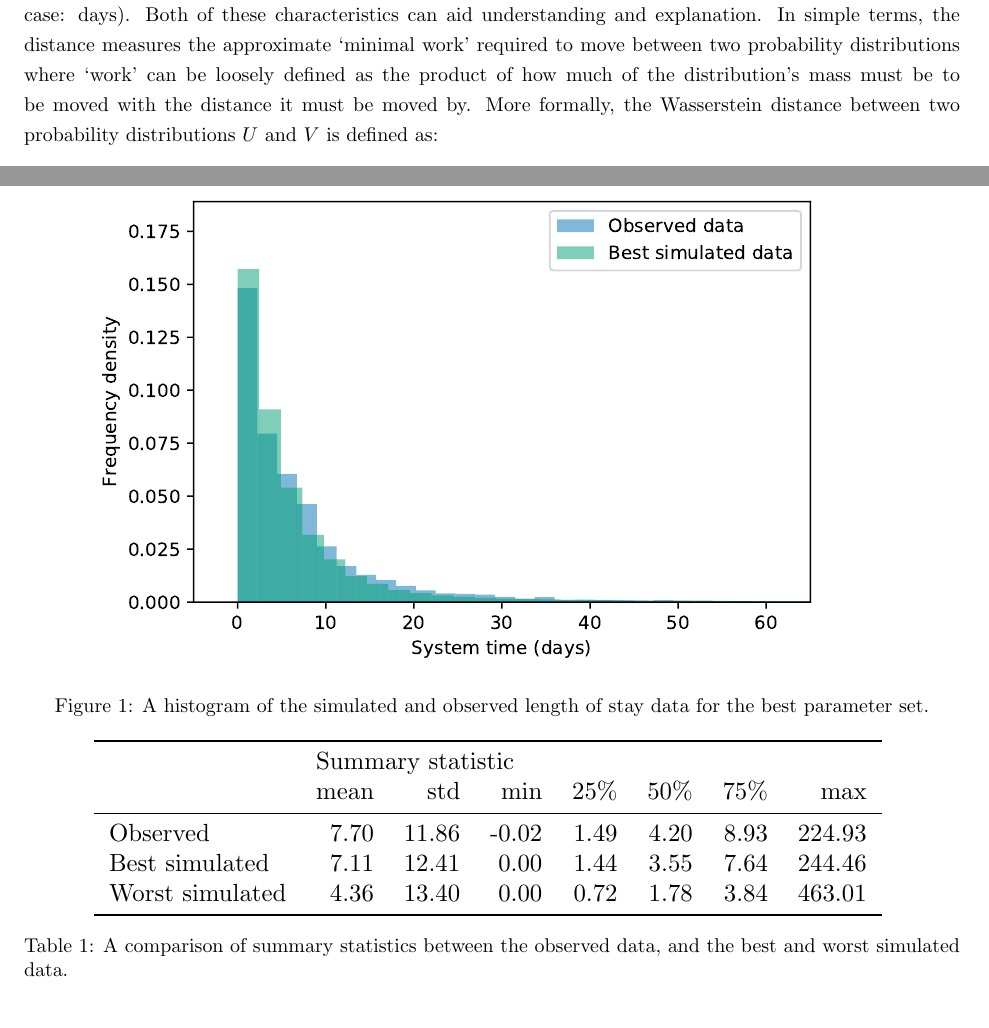
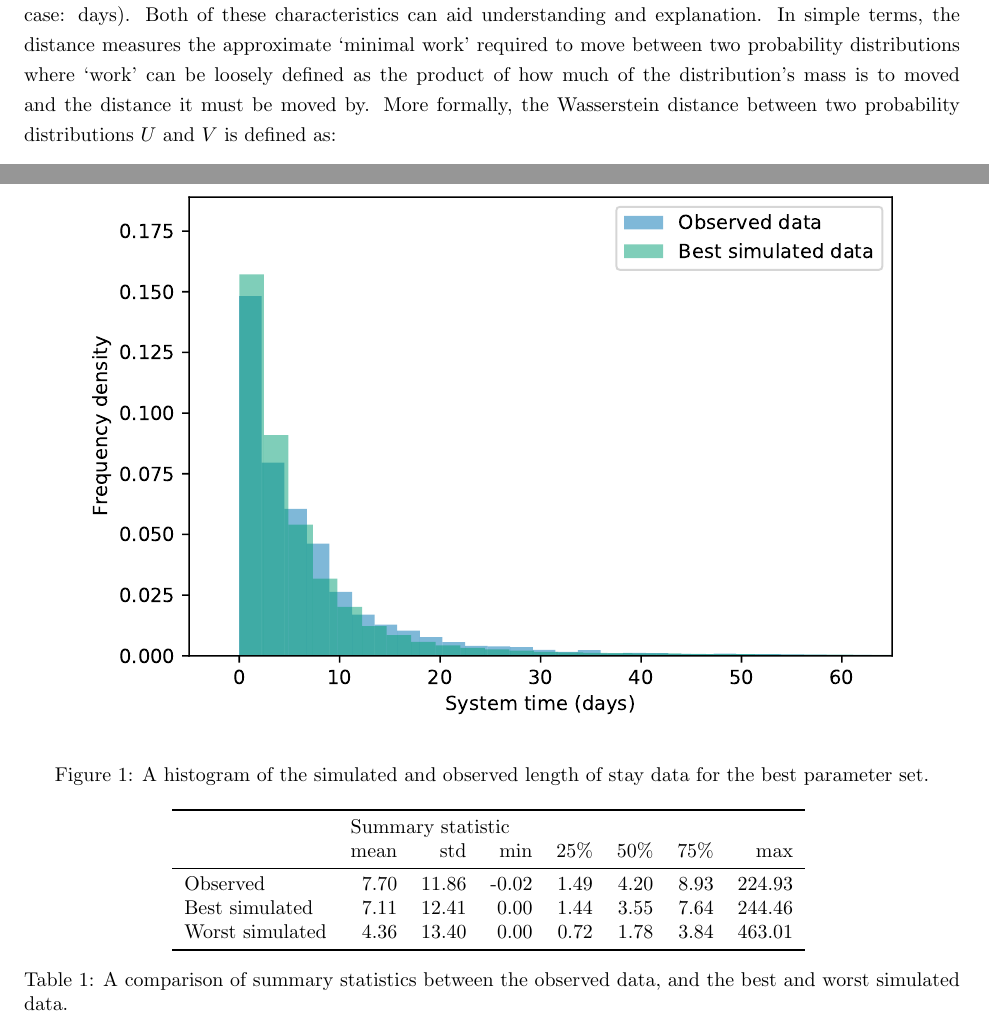
Before and after one commit to daffidwilde/copd-paper, a LaTeX paper (main.tex, which reads sections/model.tex): two parts of pages 2 and 3 of 5, joined at a grey line, cut so that both start at the same text. Compiled offline with pdfLaTeX.

Commit message:
Minor image formatting and spell-checking.

```diff
--- a/main.tex
+++ b/main.tex
@@ -23,8 +23,8 @@
 
 
 % Custom lengths
-\newcommand{\imgwidth}{.85\textwidth}
-\newcommand{\tablewidth}{.9\textwidth}
+\newcommand{\imgwidth}{.9\textwidth}
+\newcommand{\tabwidth}{.9\textwidth}
 
 
 \title{%
--- a/sections/model.tex
+++ b/sections/model.tex
@@ -84,7 +84,7 @@ under comparison (in this case: days). Both of these characteristics can aid
 understanding and explanation. In simple terms, the distance measures the
 approximate `minimal work' required to move between two probability
 distributions where `work' can be loosely defined as the product of how much of
-the distribution's mass must be to be moved with the distance it must be moved
+the distribution's mass is to moved and the distance it must be moved
 by. More formally, the Wasserstein distance between two probability
 distributions \(U\) and \(V\) is defined as:
 \begin{equation}\label{eq:wasserstein}
@@ -120,13 +120,6 @@ each leaving two years of simulated data from each repetition.
              the worst parameter set.}\label{fig:worst_params}
 \end{figure}
 
-\begin{table}
-    \centering
-    \resizebox{\imgwidth}{!}{\input{tex/comparison}}
-    \caption{A comparison of summary statistics between the observed data, and
-        the best and worst simulated data.}\label{tab:comparison}
-\end{table}
-
 The results of this parameter sweep can be summarised in
 Figures~\ref{fig:best_params}~and~\ref{fig:worst_params}. Each figure shows a
 comparison of the observed lengths of stay across all groups and the newly
```
Also changed, not shown: img/best_params.pdf, img/worst_params.pdf, main.pdf, sections/model.tex (7 more changed lines), 1 other file.
